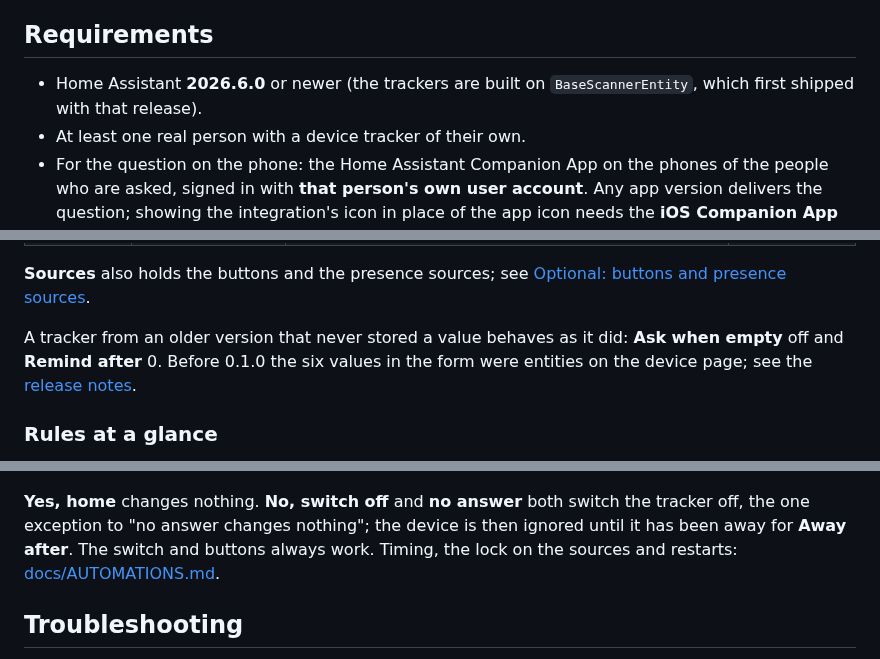
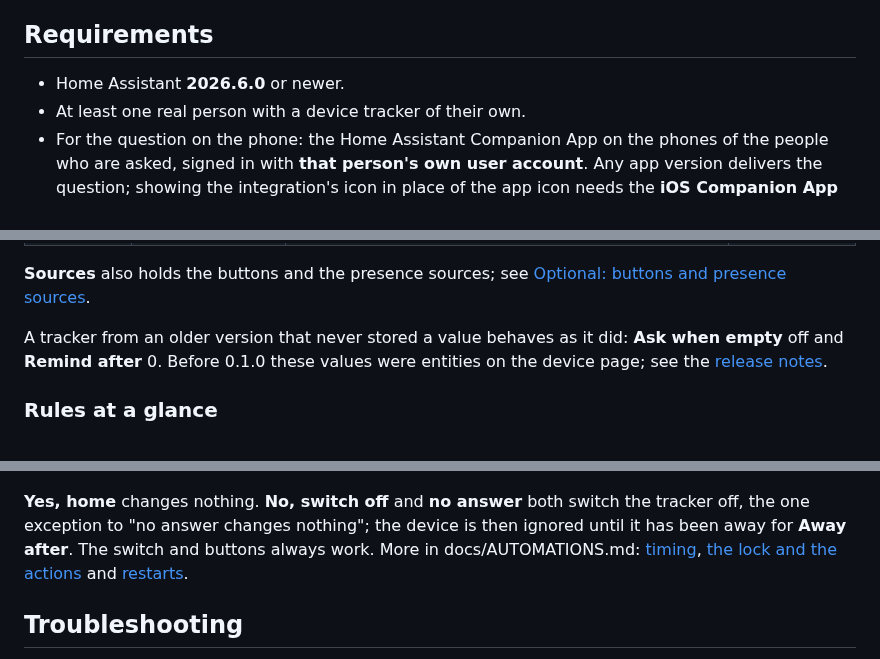
Before and after one commit to dabo53ck/virtual-presence-tracker-ha, a Markdown page: README.md, 3 parts joined by grey strips. GitHub-like rendering.

```diff
--- a/README.md
+++ b/README.md
@@ -96,8 +96,7 @@ Nothing has to be installed on the other person's side.
 
 ## Requirements
 
-- Home Assistant **2026.6.0** or newer (the trackers are built on
-  `BaseScannerEntity`, which first shipped with that release).
+- Home Assistant **2026.6.0** or newer.
 - At least one real person with a device tracker of their own.
 - For the question on the phone: the Home Assistant Companion App on the phones
   of the people who are asked, signed in with **that person's own user
@@ -373,8 +372,8 @@ values also takes effect without a reload.
 [Optional: buttons and presence sources](#optional-buttons-and-presence-sources).
 
 A tracker from an older version that never stored a value behaves as it did:
-**Ask when empty** off and **Remind after** 0. Before 0.1.0 the six values in
-the form were entities on the device page; see the
+**Ask when empty** off and **Remind after** 0. Before 0.1.0 these values were
+entities on the device page; see the
 [release notes](https://github.com/dabo53ck/virtual-presence-tracker-ha/releases).
 
 ### Rules at a glance
@@ -458,8 +459,10 @@ present then:
 **Yes, home** changes nothing. **No, switch off** and **no answer** both switch
 the tracker off, the one exception to "no answer changes nothing"; the device is
 then ignored until it has been away for **Away after**. The switch and buttons
-always work. Timing, the lock on the sources and restarts:
-[docs/AUTOMATIONS.md](docs/AUTOMATIONS.md#the-device-left-behind-actions).
+always work. More in docs/AUTOMATIONS.md:
+[timing](docs/AUTOMATIONS.md#when-the-question-about-a-device-left-behind-comes),
+[the lock and the actions](docs/AUTOMATIONS.md#the-device-left-behind-actions)
+and [restarts](docs/AUTOMATIONS.md#after-a-restart).
 
 ## Troubleshooting
 
```
Also changed, not shown: other parts of README.md (+8 -6 lines), images/form.png.
